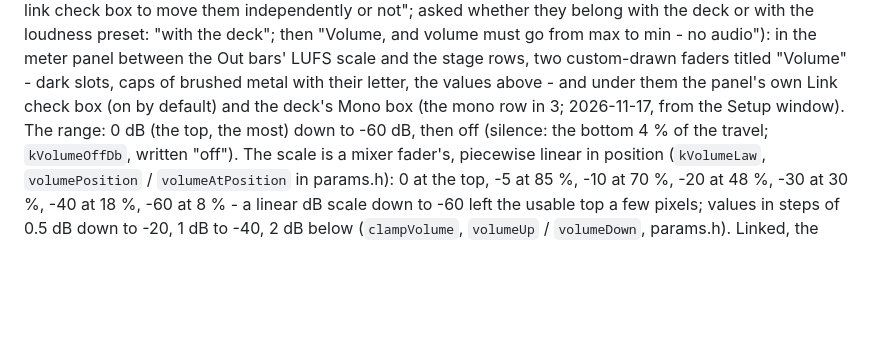
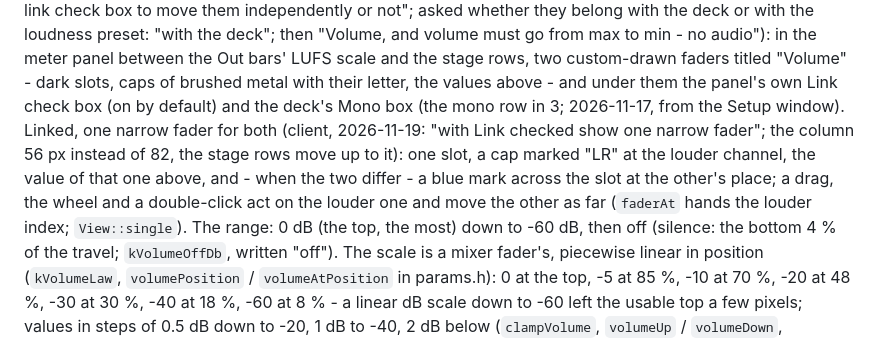
Before and after one commit to hghaken/DJAP, a Markdown page: docs/design.md, the part around the change. GitHub-like rendering; blank space fills up the shorter version.

```diff
--- a/docs/design.md
+++ b/docs/design.md
@@ -501,7 +501,11 @@ move them independently or not"; asked whether they belong with the deck or with
 deck"; then "Volume, and volume must go from max to min - no audio"): in the meter panel between the Out bars' LUFS
 scale and the stage rows, two custom-drawn faders titled "Volume" - dark slots, caps of brushed metal with their
 letter, the values above - and under them the panel's own Link check box (on by default) and the deck's Mono box
-(the mono row in 3; 2026-11-17, from the Setup window). The range: 0 dB (the top,
+(the mono row in 3; 2026-11-17, from the Setup window). Linked, one narrow fader for both (client, 2026-11-19:
+"with Link checked show one narrow fader"; the column 56 px instead of 82, the stage rows move up to it): one slot, a
+cap marked "LR" at the louder channel, the value of that one above, and - when the two differ - a blue mark across
+the slot at the other's place; a drag, the wheel and a double-click act on the louder one and move the other as far
+(`faderAt` hands the louder index; `View::single`). The range: 0 dB (the top,
 the most) down to -60 dB, then off (silence: the bottom 4 % of the travel; `kVolumeOffDb`, written "off"). The scale
 is a mixer fader's, piecewise linear in position (`kVolumeLaw`, `volumePosition` / `volumeAtPosition` in params.h): 0 at the top, -5 at 85 %, -10 at 70 %,
 -20 at 48 %, -30 at 30 %, -40 at 18 %, -60 at 8 % - a linear dB scale down to -60 left the usable top a few pixels;
```
Also changed, not shown: docs/manual.md (+6 -5 lines), docs/images/main.jpg, 4 other files.
